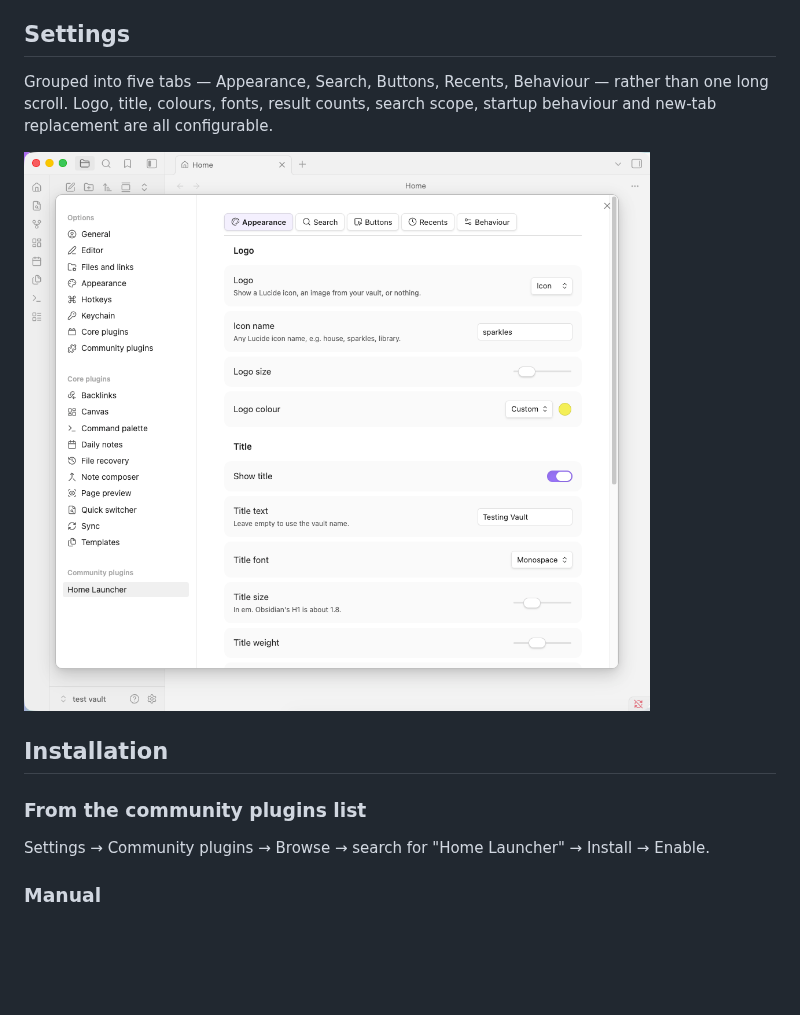
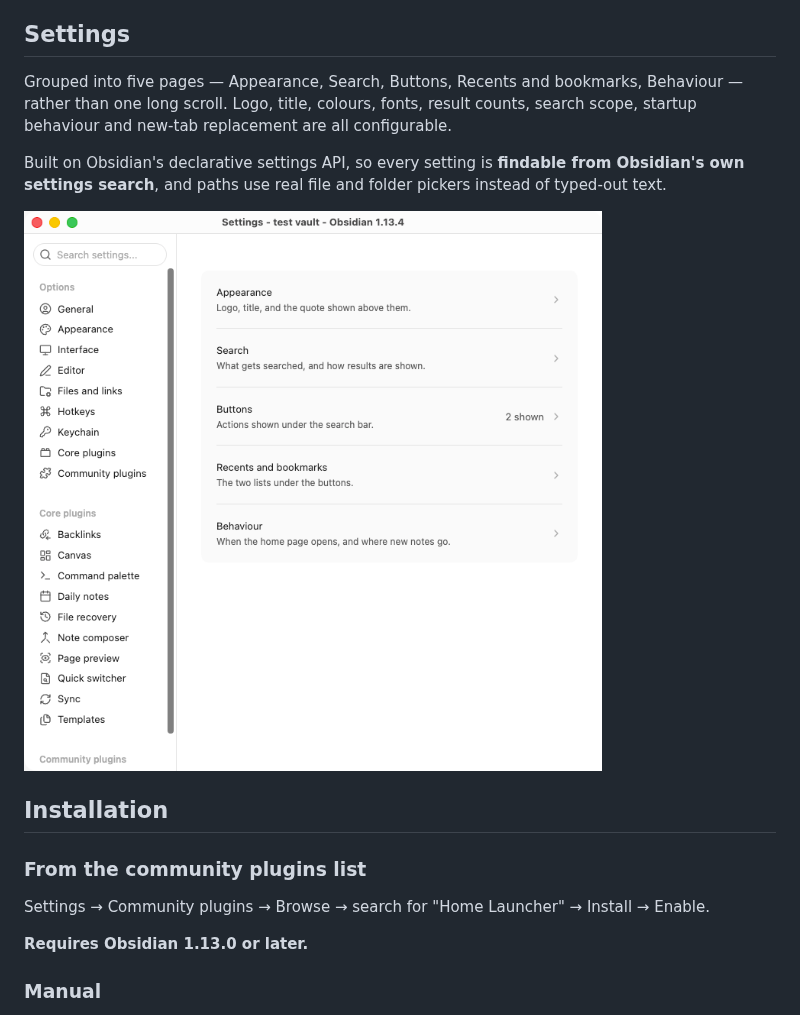
Before and after one commit to SoulBits-Vibe/obsidian-home-launcher, a Markdown page: README.md, the part around the change. Drawn GitHub-style; pictures changed too: media/screenshot-home-settings.png (added), media/screenshot-settings-main.png (deleted); blank space fills up the shorter version.

Commit message:
Update README for the declarative settings rewrite
New settings screenshot, and the version floor is now stated up front.

Co-Authored-By: Claude Opus 5 <noreply@anthropic.com>

```diff
--- a/README.md
+++ b/README.md
@@ -70,17 +70,22 @@ or off for this plugin specifically under **Settings → Page preview**.
 
 ## Settings
 
-Grouped into five tabs — Appearance, Search, Buttons, Recents, Behaviour — rather than one
-long scroll. Logo, title, colours, fonts, result counts, search scope, startup behaviour and
-new-tab replacement are all configurable.
+Grouped into five pages — Appearance, Search, Buttons, Recents and bookmarks, Behaviour —
+rather than one long scroll. Logo, title, colours, fonts, result counts, search scope,
+startup behaviour and new-tab replacement are all configurable.
 
-![Home Launcher settings](media/screenshot-settings-main.png)
+Built on Obsidian's declarative settings API, so every setting is **findable from Obsidian's
+own settings search**, and paths use real file and folder pickers instead of typed-out text.
+
+![Home Launcher settings](media/screenshot-home-settings.png)
 
 ## Installation
 
 ### From the community plugins list
 
 Settings → Community plugins → Browse → search for "Home Launcher" → Install → Enable.
+
+**Requires Obsidian 1.13.0 or later.**
 
 ### Manual
 
```
